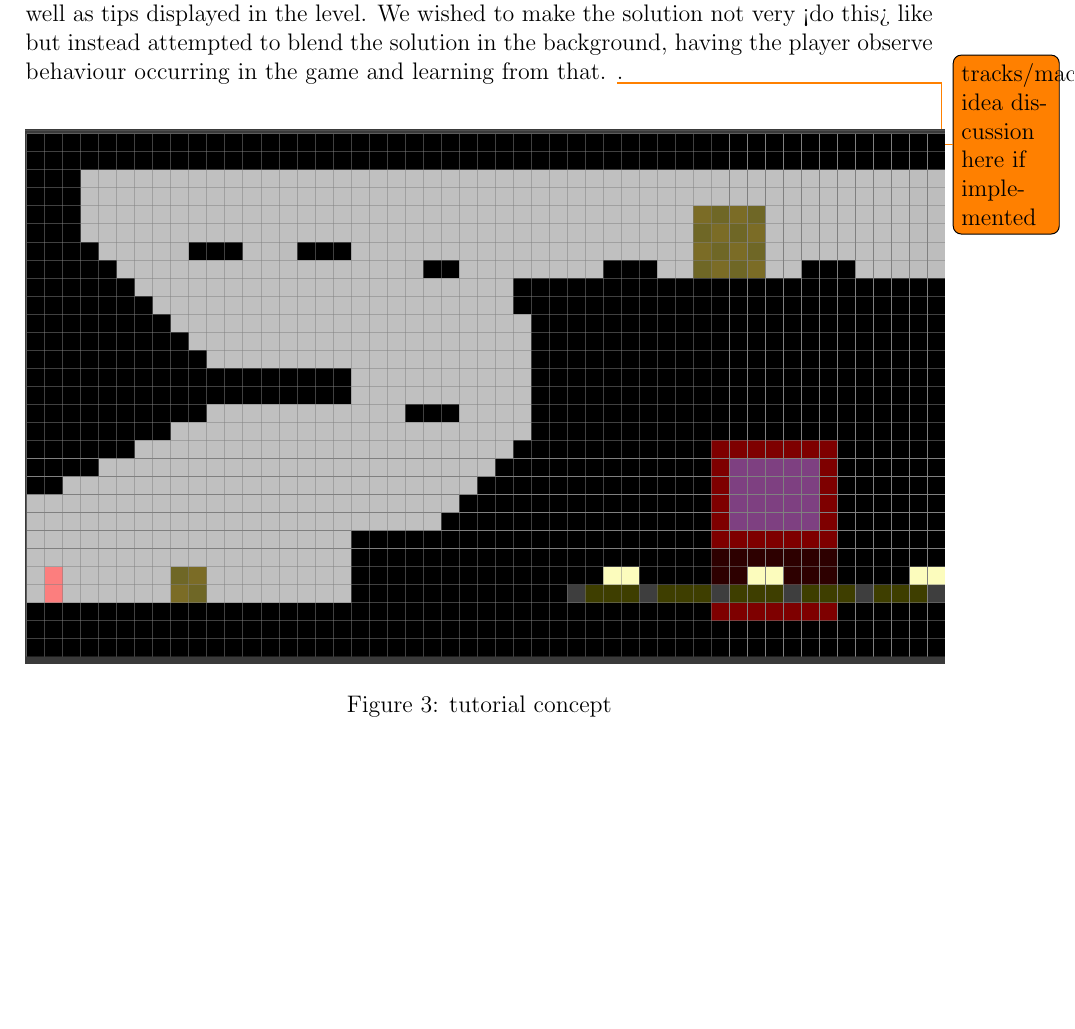
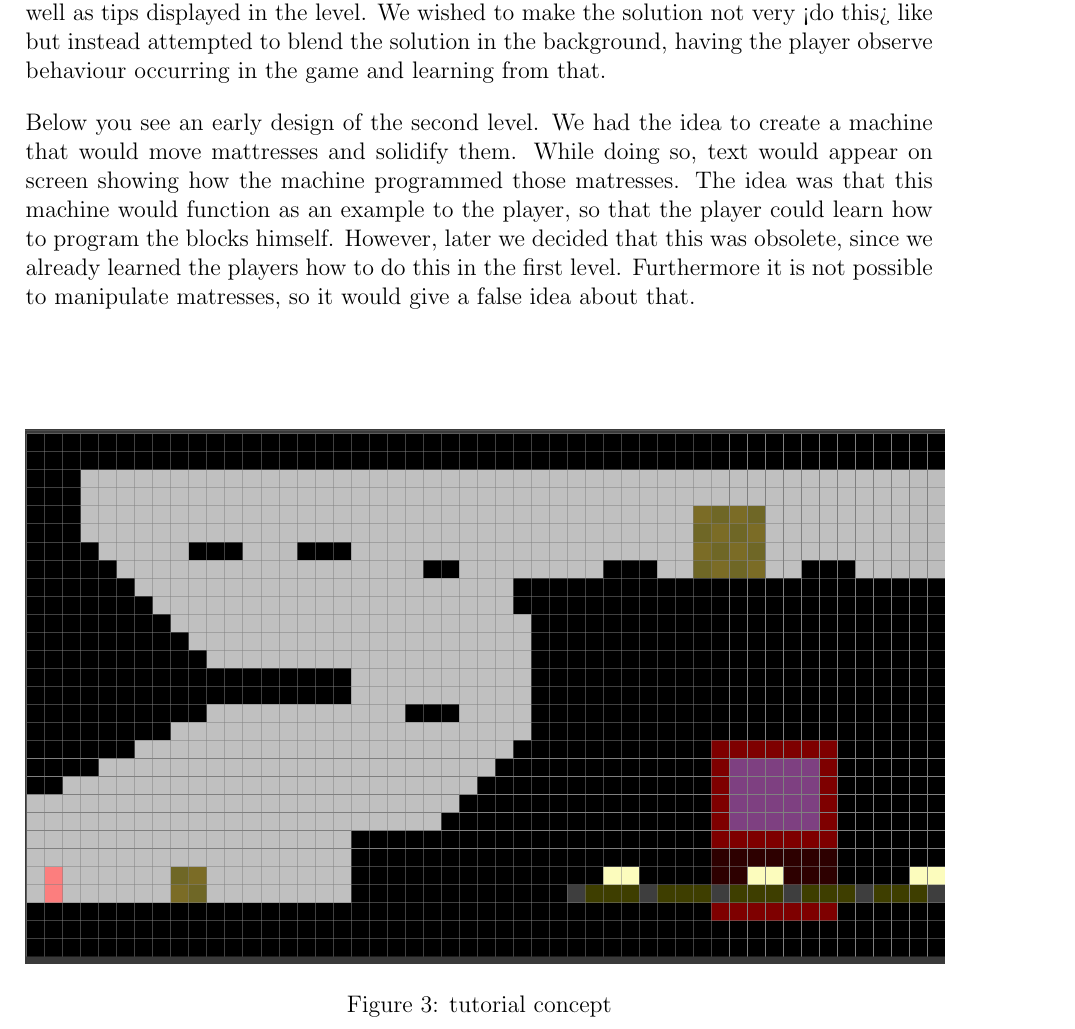
Before and after one commit to team-beta/report, a LaTeX document (Final Report.tex): part of page 9 of 21, cut so that both start at the same text, the shorter picture padded with empty space. Compiled offline with pdfLaTeX.

Commit message:
Added information about machine discussion.

```diff
--- a/Final Report.tex
+++ b/Final Report.tex
@@ -257,7 +257,8 @@ doubt, as well as tips displayed in the level. We wished to make the solution
 not very <do this> like but instead attempted to blend the solution in the
 background, having the player observe behaviour occurring in the game and
 learning from that.
-\todo{tracks/machine idea discussion here if implemented}.
+
+Below you see an early design of the second level. We had the idea to create a machine that would move mattresses and solidify them. While doing so, text would appear on screen showing how the machine programmed those matresses. The idea was that this machine would function as an example to the player, so that the player could learn how to program the blocks himself. However, later we decided that this was obsolete, since we already learned the players how to do this in the first level. Furthermore it is not possible to manipulate matresses, so it would give a false idea about that.
 
 \begin{figure}[H]
 \includegraphics[scale=0.5]{level.png}
```
